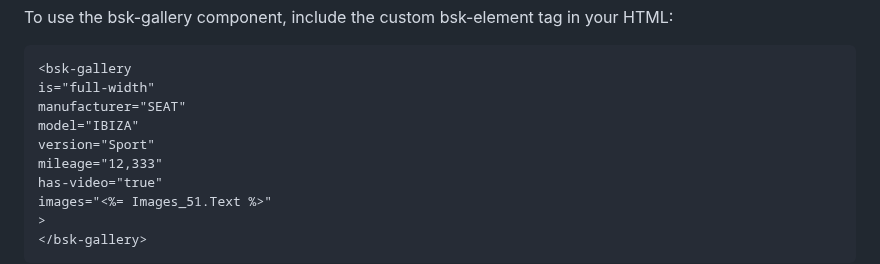
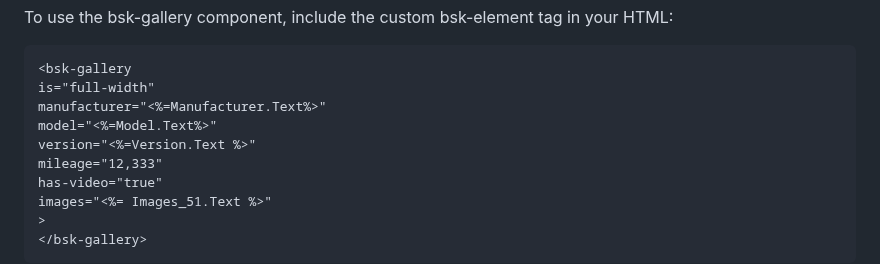
Before and after one commit to Alex-Rafter/wiki, a Markdown page: draft-new-docs.md, the part around the change. GitHub-like rendering.

````diff
--- a/draft-new-docs.md
+++ b/draft-new-docs.md
@@ -35,9 +35,9 @@ To use the bsk-gallery component, include the custom bsk-element tag in your HTM
 ```html
 <bsk-gallery
 is="full-width"
-manufacturer="SEAT"
-model="IBIZA"
-version="Sport"
+manufacturer="<%=Manufacturer.Text%>"
+model="<%=Model.Text%>"
+version="<%=Version.Text %>"
 mileage="12,333"
 has-video="true"
 images="<%= Images_51.Text %>"
````
